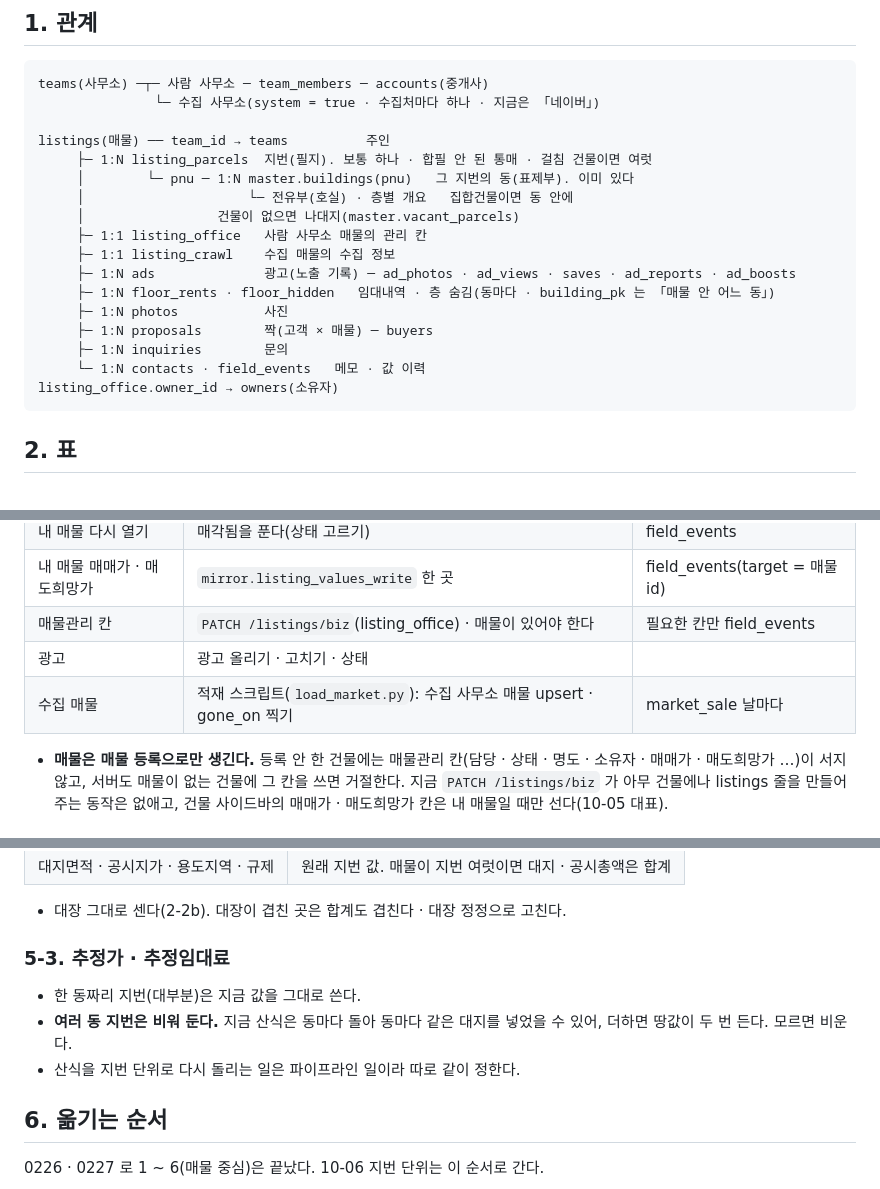
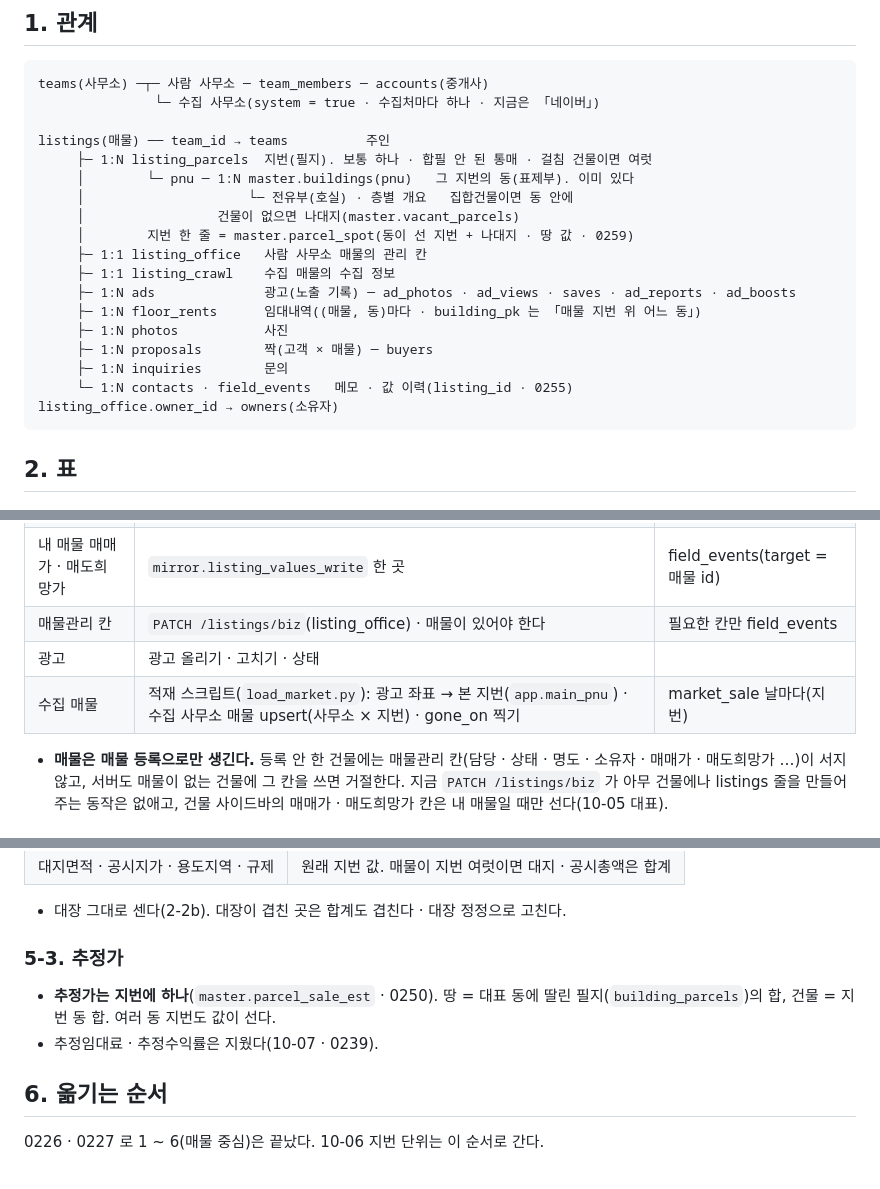
Before and after one commit to lsu7202/billtamjung, a Markdown page: specs/04-data/매물-중심.md, 3 parts joined by grey strips. Rendered like a GitHub page.

````diff
--- a/specs/04-data/매물-중심.md
+++ b/specs/04-data/매물-중심.md
@@ -31,14 +31,15 @@ listings(매물) ── team_id → teams          주인
      │        └─ pnu ─ 1:N master.buildings(pnu)   그 지번의 동(표제부). 이미 있다
      │                     └─ 전유부(호실) · 층별 개요   집합건물이면 동 안에
      │                 건물이 없으면 나대지(master.vacant_parcels)
+     │        지번 한 줄 = master.parcel_spot(동이 선 지번 + 나대지 · 땅 값 · 0259)
      ├─ 1:1 listing_office   사람 사무소 매물의 관리 칸
      ├─ 1:1 listing_crawl    수집 매물의 수집 정보
      ├─ 1:N ads              광고(노출 기록) ─ ad_photos · ad_views · saves · ad_reports · ad_boosts
-     ├─ 1:N floor_rents · floor_hidden   임대내역 · 층 숨김(동마다 · building_pk 는 「매물 안 어느 동」)
+     ├─ 1:N floor_rents      임대내역((매물, 동)마다 · building_pk 는 「매물 지번 위 어느 동」)
      ├─ 1:N photos           사진
      ├─ 1:N proposals        짝(고객 × 매물) ─ buyers
      ├─ 1:N inquiries        문의
-     └─ 1:N contacts · field_events   메모 · 값 이력
+     └─ 1:N contacts · field_events   메모 · 값 이력(listing_id · 0255)
 listing_office.owner_id → owners(소유자)
 ```
 
@@ -184,7 +186,7 @@ listing_office.owner_id → owners(소유자)
 | 내 매물 매매가 · 매도희망가 | `mirror.listing_values_write` 한 곳 | field_events(target = 매물 id) |
 | 매물관리 칸 | `PATCH /listings/biz`(listing_office) · 매물이 있어야 한다 | 필요한 칸만 field_events |
 | 광고 | 광고 올리기 · 고치기 · 상태 | |
-| 수집 매물 | 적재 스크립트(`load_market.py`): 수집 사무소 매물 upsert · gone_on 찍기 | market_sale 날마다 |
+| 수집 매물 | 적재 스크립트(`load_market.py`): 광고 좌표 → 본 지번(`app.main_pnu`) · 수집 사무소 매물 upsert(사무소 × 지번) · gone_on 찍기 | market_sale 날마다(지번) |
 
 - **매물은 매물 등록으로만 생긴다.** 등록 안 한 건물에는 매물관리 칸(담당 · 상태 · 명도 · 소유자 · 매매가 · 매도희망가 …)이 서지 않고, 서버도 매물이 없는 건물에 그 칸을 쓰면 거절한다. 지금 `PATCH /listings/biz` 가 아무 건물에나 listings 줄을 만들어 주는 동작은 없애고, 건물 사이드바의 매매가 · 매도희망가 칸은 내 매물일 때만 선다(10-05 대표).
 
@@ -226,11 +232,10 @@ listing_office.owner_id → owners(소유자)
 
 - 대장 그대로 센다(2-2b). 대장이 겹친 곳은 합계도 겹친다 · 대장 정정으로 고친다.
 
-### 5-3. 추정가 · 추정임대료
+### 5-3. 추정가
 
-- 한 동짜리 지번(대부분)은 지금 값을 그대로 쓴다.
-- **여러 동 지번은 비워 둔다.** 지금 산식은 동마다 돌아 동마다 같은 대지를 넣었을 수 있어, 더하면 땅값이 두 번 든다. 모르면 비운다.
-- 산식을 지번 단위로 다시 돌리는 일은 파이프라인 일이라 따로 같이 정한다.
+- **추정가는 지번에 하나**(`master.parcel_sale_est` · 0250). 땅 = 대표 동에 딸린 필지(`building_parcels`)의 합, 건물 = 지번 동 합. 여러 동 지번도 값이 선다.
+- 추정임대료 · 추정수익률은 지웠다(10-07 · 0239).
 
 ## 6. 옮기는 순서
 
````
Also changed, not shown: other parts of specs/04-data/매물-중심.md (+13 -6 lines), specs/07-architecture/12-남은-일-명세.md (+18 -6 lines).
